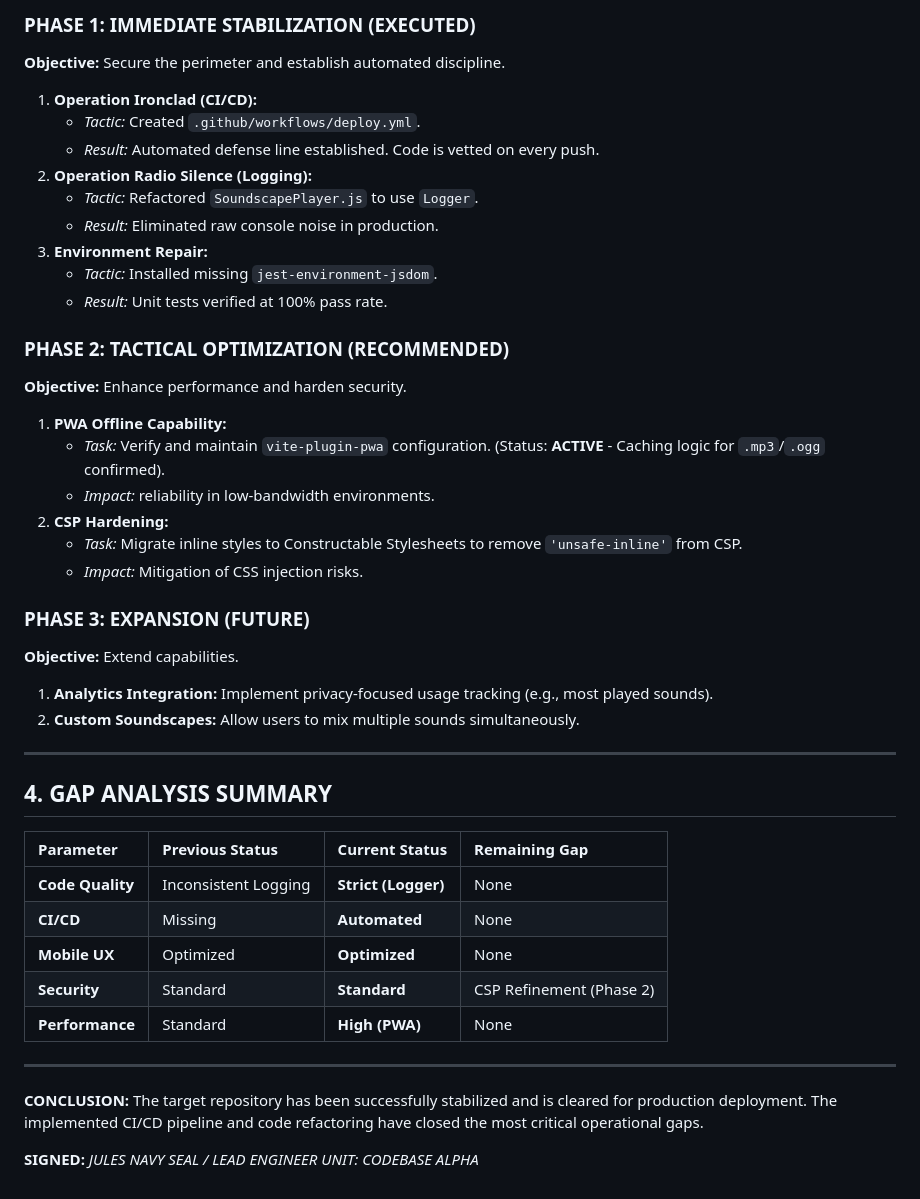
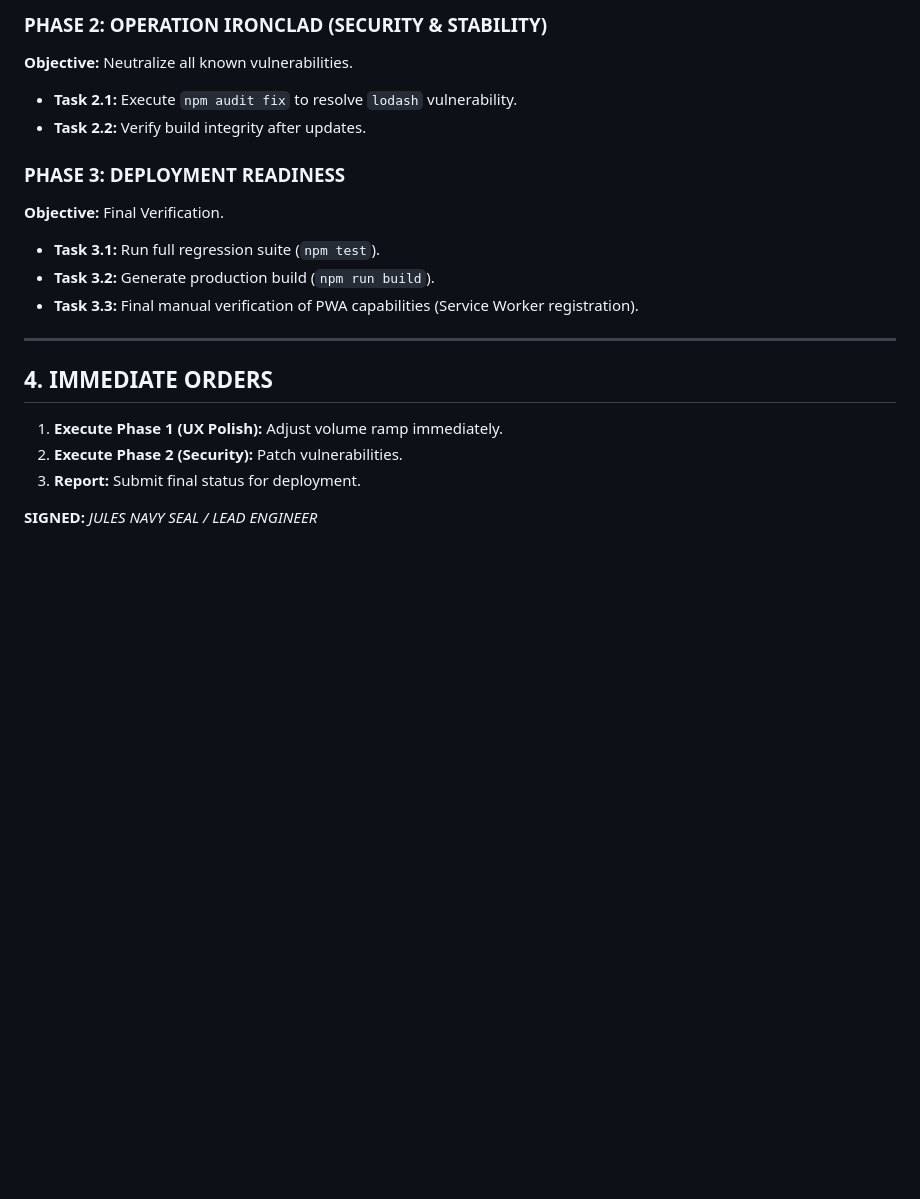
Before and after one commit to rajeshceg3/RelaxAudio, a Markdown page: TACTICAL_ASSESSMENT_AND_EXECUTION_PLAN.md, the part around one of its changes. GitHub-like rendering; blank space fills up the shorter version.

```diff
--- a/TACTICAL_ASSESSMENT_AND_EXECUTION_PLAN.md
+++ b/TACTICAL_ASSESSMENT_AND_EXECUTION_PLAN.md
@@ -64,48 +52,22 @@ This roadmap outlines the executed maneuvers and future operations required to a
 
-### PHASE 1: IMMEDIATE STABILIZATION (EXECUTED)
-**Objective:** Secure the perimeter and establish automated discipline.
-1.  **Operation Ironclad (CI/CD):**
-    *   *Tactic:* Created `.github/workflows/deploy.yml`.
-    *   *Result:* Automated defense line established. Code is vetted on every push.
-2.  **Operation Radio Silence (Logging):**
-    *   *Tactic:* Refactored `SoundscapePlayer.js` to use `Logger`.
-    *   *Result:* Eliminated raw console noise in production.
-3.  **Environment Repair:**
-    *   *Tactic:* Installed missing `jest-environment-jsdom`.
-    *   *Result:* Unit tests verified at 100% pass rate.
+### PHASE 2: OPERATION IRONCLAD (SECURITY & STABILITY)
+**Objective:** Neutralize all known vulnerabilities.
+- **Task 2.1:** Execute `npm audit fix` to resolve `lodash` vulnerability.
+- **Task 2.2:** Verify build integrity after updates.
 
-### PHASE 2: TACTICAL OPTIMIZATION (RECOMMENDED)
-**Objective:** Enhance performance and harden security.
-1.  **PWA Offline Capability:**
-    *   *Task:* Verify and maintain `vite-plugin-pwa` configuration. (Status: **ACTIVE** - Caching logic for `.mp3`/`.ogg` confirmed).
-    *   *Impact:* reliability in low-bandwidth environments.
-2.  **CSP Hardening:**
-    *   *Task:* Migrate inline styles to Constructable Stylesheets to remove `'unsafe-inline'` from CSP.
-    *   *Impact:* Mitigation of CSS injection risks.
-
-### PHASE 3: EXPANSION (FUTURE)
-**Objective:** Extend capabilities.
-1.  **Analytics Integration:** Implement privacy-focused usage tracking (e.g., most played sounds).
-2.  **Custom Soundscapes:** Allow users to mix multiple sounds simultaneously.
+### PHASE 3: DEPLOYMENT READINESS
+**Objective:** Final Verification.
+- **Task 3.1:** Run full regression suite (`npm test`).
+- **Task 3.2:** Generate production build (`npm run build`).
+- **Task 3.3:** Final manual verification of PWA capabilities (Service Worker registration).
 
 ---
 
-## 4. GAP ANALYSIS SUMMARY
-
-| Parameter | Previous Status | Current Status | Remaining Gap |
-| :--- | :--- | :--- | :--- |
-| **Code Quality** | Inconsistent Logging | **Strict (Logger)** | None |
-| **CI/CD** | Missing | **Automated** | None |
-| **Mobile UX** | Optimized | **Optimized** | None |
-| **Security** | Standard | **Standard** | CSP Refinement (Phase 2) |
-| **Performance** | Standard | **High (PWA)** | None |
-
----
-
-**CONCLUSION:**
-The target repository has been successfully stabilized and is cleared for production deployment. The implemented CI/CD pipeline and code refactoring have closed the most critical operational gaps.
+## 4. IMMEDIATE ORDERS
+1.  **Execute Phase 1 (UX Polish):** Adjust volume ramp immediately.
+2.  **Execute Phase 2 (Security):** Patch vulnerabilities.
+3.  **Report:** Submit final status for deployment.
 
 **SIGNED:**
 *JULES*
 *NAVY SEAL / LEAD ENGINEER*
-*UNIT: CODEBASE ALPHA*
```
Also changed, not shown: other parts of TACTICAL_ASSESSMENT_AND_EXECUTION_PLAN.md (+35 -47 lines).
